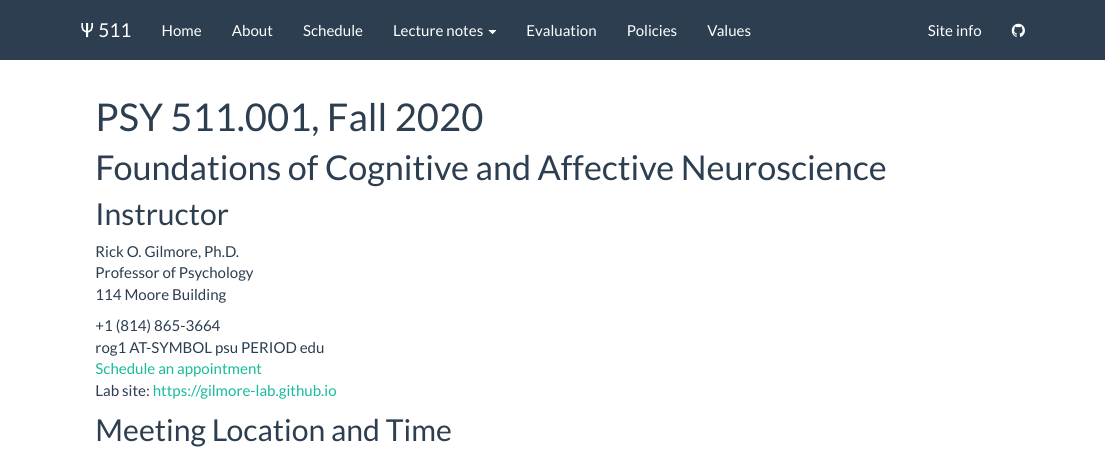
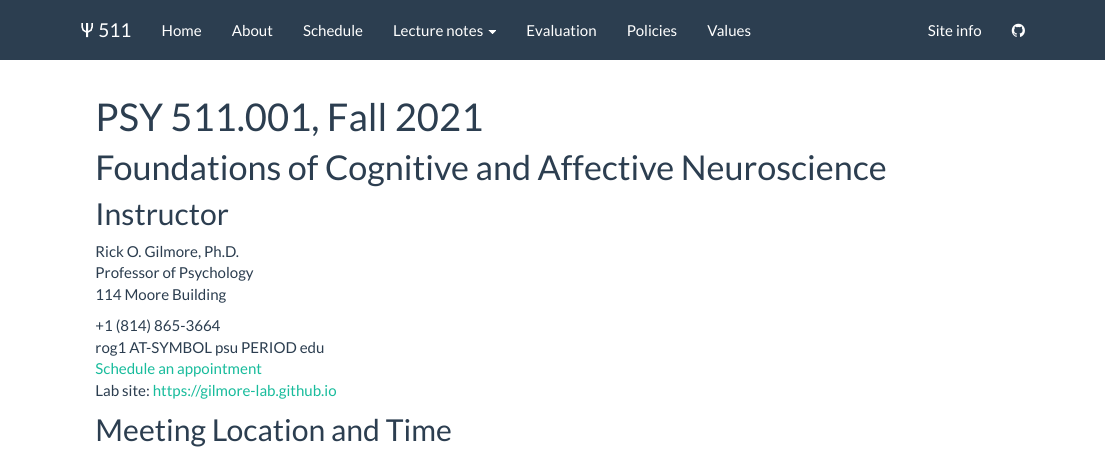
Before and after one commit to psu-psychology/psy-511-scan-fdns-2021, an R Markdown document (index.Rmd): the page in a window 1100 px wide, from its top. Rendered offline with R 4.5, knitr and Pandoc, with nearby package versions.

Commit message:
Fix course year!

```diff
--- a/index.Rmd
+++ b/index.Rmd
@@ -1,5 +1,5 @@
 ---
-title: "PSY 511.001, Fall 2020"
+title: "PSY 511.001, Fall 2021"
 ---
 
 # Foundations of Cognitive and Affective Neuroscience
```
Also changed, not shown: 3 other files.
